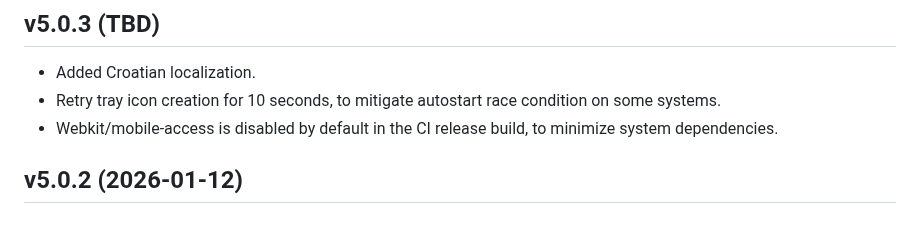
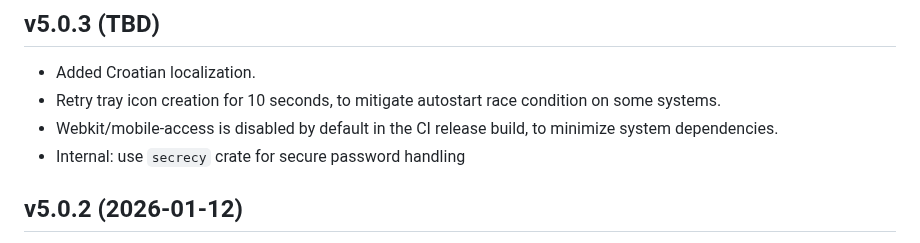
Before and after one commit to ancwrd1/snx-rs, a Markdown page: CHANGELOG.md, the part around the change. GitHub-like rendering.

Commit message:
Updated CHANGELOG

```diff
--- a/CHANGELOG.md
+++ b/CHANGELOG.md
@@ -2,6 +2,7 @@
 - Added Croatian localization.
 - Retry tray icon creation for 10 seconds, to mitigate autostart race condition on some systems.
 - Webkit/mobile-access is disabled by default in the CI release build, to minimize system dependencies.
+- Internal: use `secrecy` crate for secure password handling
 
 ## v5.0.2 (2026-01-12)
 - Added `--mfa-code` command line option to specify the MFA code manually, typically a TOTP code, to be used in the scripts.
```
